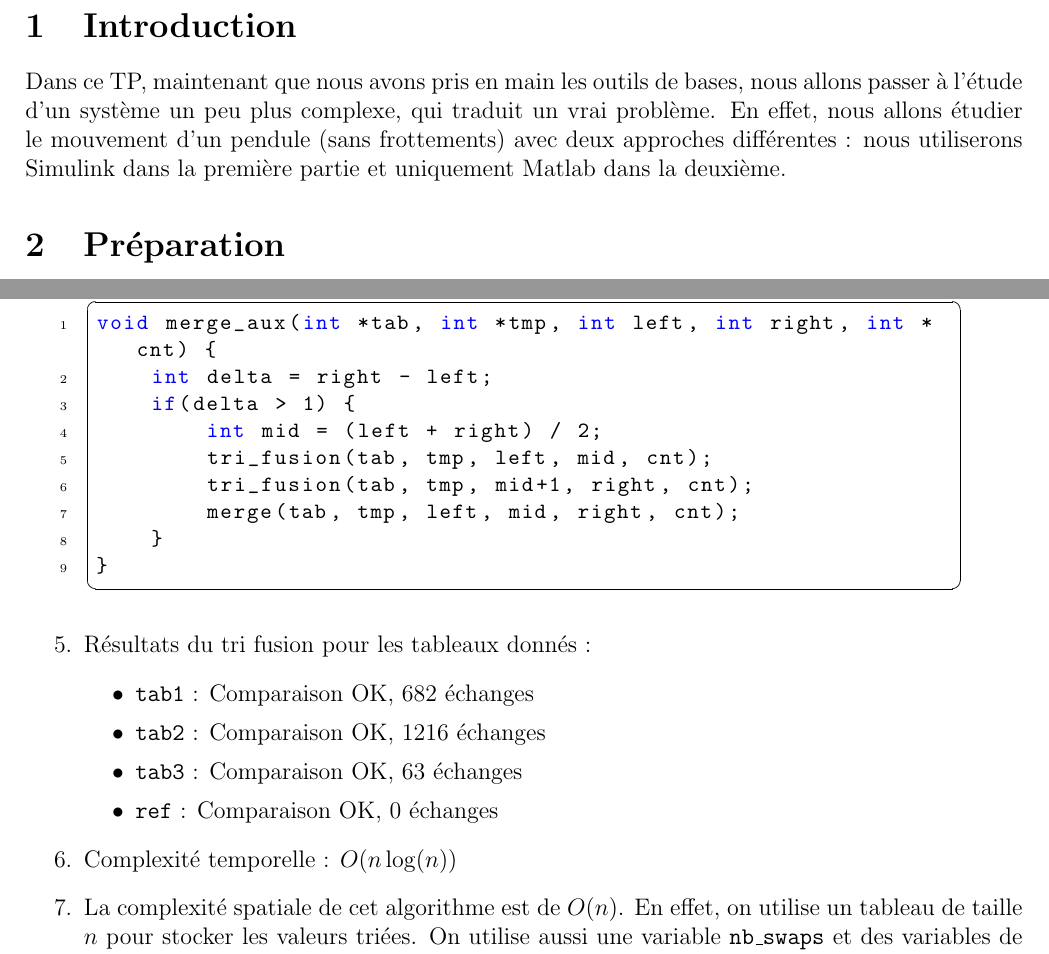
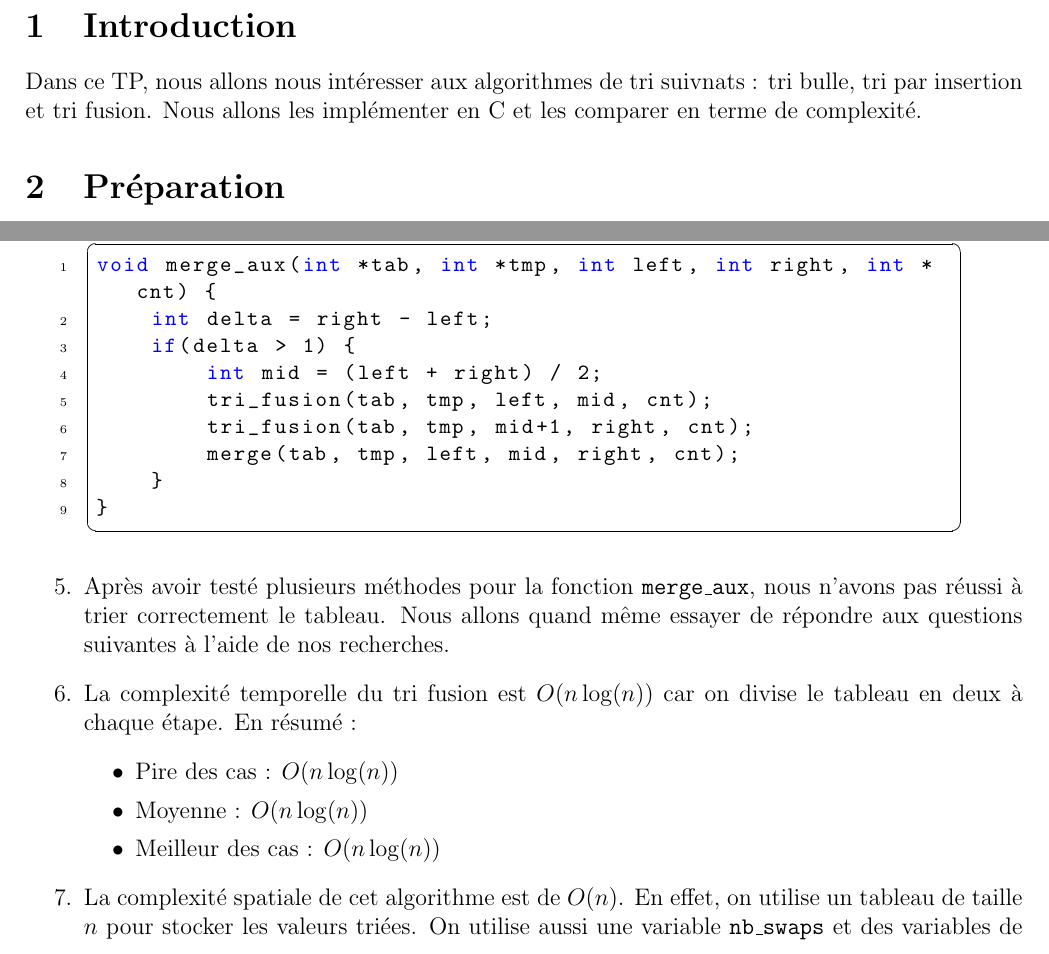
Before and after one commit to rems-38/AlgoTri, a LaTeX document (LaTeX/cstp1.tex): two parts of pages 2 and 7 of 7, joined at a grey line, cut so that both start at the same text. Compiled offline with LaTeX, dvips and Ghostscript.

Commit message:
add intro/conclu

```diff
--- a/LaTeX/cstp1.tex
+++ b/LaTeX/cstp1.tex
@@ -160,7 +160,7 @@
 \newpage
 
 \section{Introduction}
-Dans ce TP, maintenant que nous avons pris en main les outils de bases, nous allons passer à l'étude d'un système un peu plus complexe, qui traduit un vrai problème. En effet, nous allons étudier le mouvement d'un pendule (sans frottements) avec deux approches différentes : nous utiliserons Simulink dans la première partie et uniquement Matlab dans la deuxième.
+Dans ce TP, nous allons nous intéresser aux algorithmes de tri suivnats : tri bulle, tri par insertion et tri fusion. Nous allons les implémenter en C et les comparer en terme de complexité.
 
 \section{Préparation}
 \subsection{Pseudo code du tri "Bubble sort"}
@@ -380,14 +380,13 @@ void merge_aux(int *tab, int *tmp, int left, int right, int *cnt) {
 \end{lstlisting}
 
 \begin{enumerate}[resume]
-    \item Résultats du tri fusion pour les tableaux donnés :
+    \item Après avoir testé plusieurs méthodes pour la fonction \texttt{merge\_aux}, nous n'avons pas réussi à trier correctement le tableau. Nous allons quand même essayer de répondre aux questions suivantes à l'aide de nos recherches.
+    \item La complexité temporelle du tri fusion est $O(n\log(n))$ car on divise le tableau en deux à chaque étape. En résumé :
     \begin{itemize}
-        \item \texttt{tab1} : Comparaison OK, 682 échanges
-        \item \texttt{tab2} : Comparaison OK, 1216 échanges
-        \item \texttt{tab3} : Comparaison OK, 63 échanges
-        \item \texttt{ref} : Comparaison OK, 0 échanges
+        \item Pire des cas : $O(n\log(n))$
+        \item Moyenne : $O(n\log(n))$
+        \item Meilleur des cas : $O(n\log(n))$
     \end{itemize}
-    \item Complexité temporelle : $O(n\log(n))$
     \item La complexité spatiale de cet algorithme est de $O(n)$. En effet, on utilise un tableau de taille $n$ pour stocker les valeurs triées. On utilise aussi une variable \texttt{nb\_swaps} et des variables de boucle. On remarque que la complexité spatiale est supérieure à celle de l'algorithme du tri par insertion (ou du tri bulle) qui est de $O(1)$. L'algorithme est stable car on ne modifie pas l'ordre des éléments qui sont égaux dans la fonction \texttt{merge}.
 \end{enumerate}
 
```
Also changed, not shown: LaTeX/cstp1.pdf, 3 other files.
